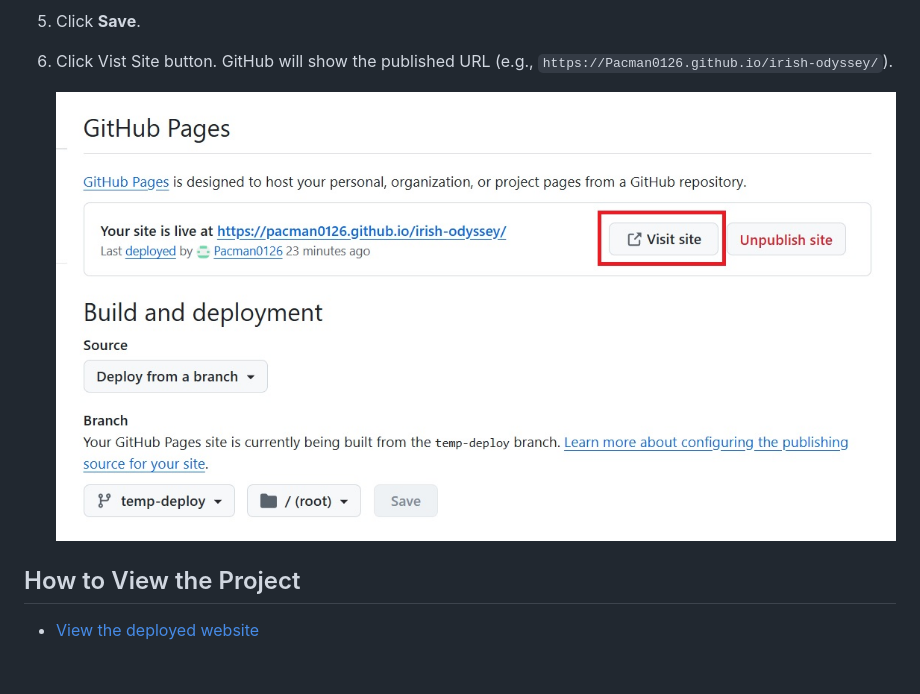
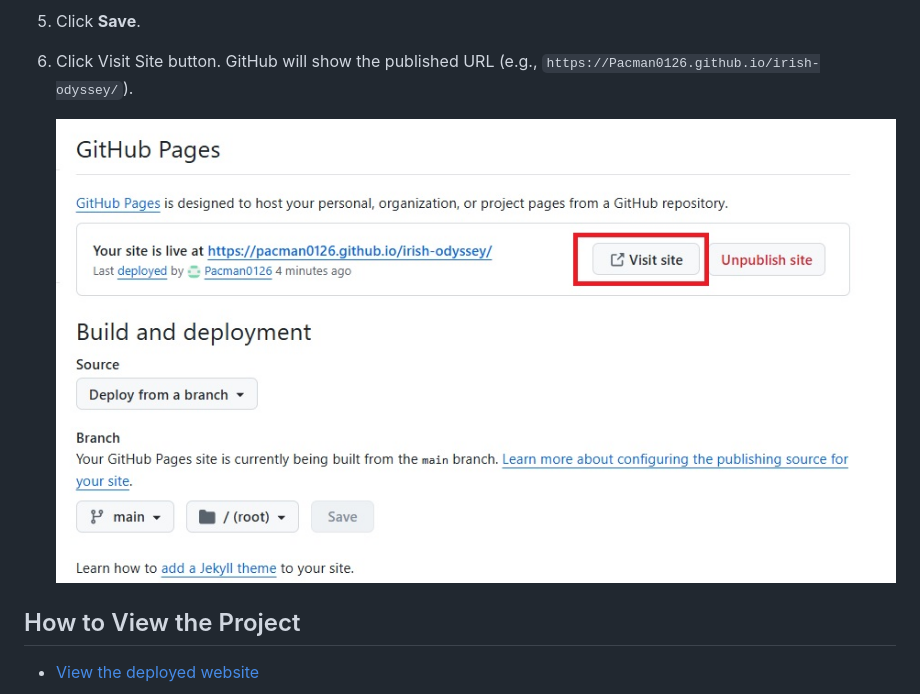
Before and after one commit to Pacman0126/irish-odyssey, a Markdown page: README.md, the part around the change. Drawn GitHub-style; pictures changed too: assets/images/readme-screenshots/visit-site.jpg; blank space fills up the shorter version.

Commit message:
Swap screenshot in Deployment section of README

```diff
--- a/README.md
+++ b/README.md
@@ -64,7 +64,7 @@ If you haven't yet pushed this project to GitHub, run the following commands:
    ![Alt text](assets/images/readme-screenshots/build-and-deploy.jpg )
 
 5. Click **Save**.
-6. Click Vist Site button. GitHub will show the published URL (e.g., `https://Pacman0126.github.io/irish-odyssey/`).
+6. Click Visit Site button. GitHub will show the published URL (e.g., `https://Pacman0126.github.io/irish-odyssey/`).
 
    ![Alt text](assets/images/readme-screenshots/visit-site.jpg)
 
```
